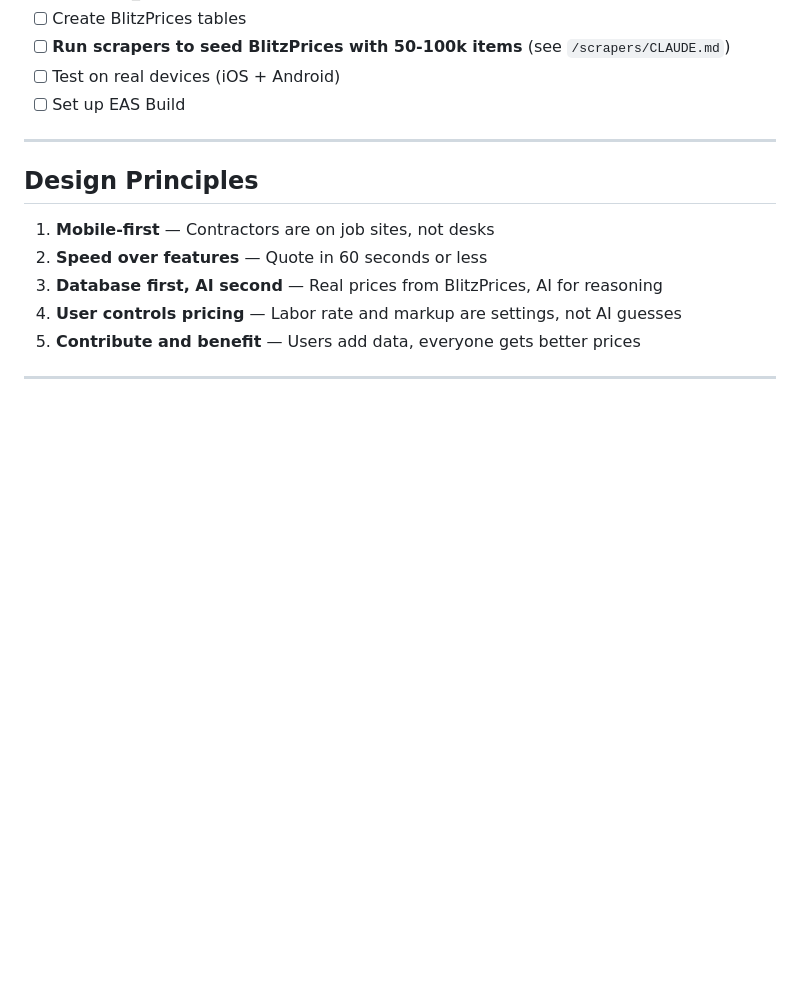
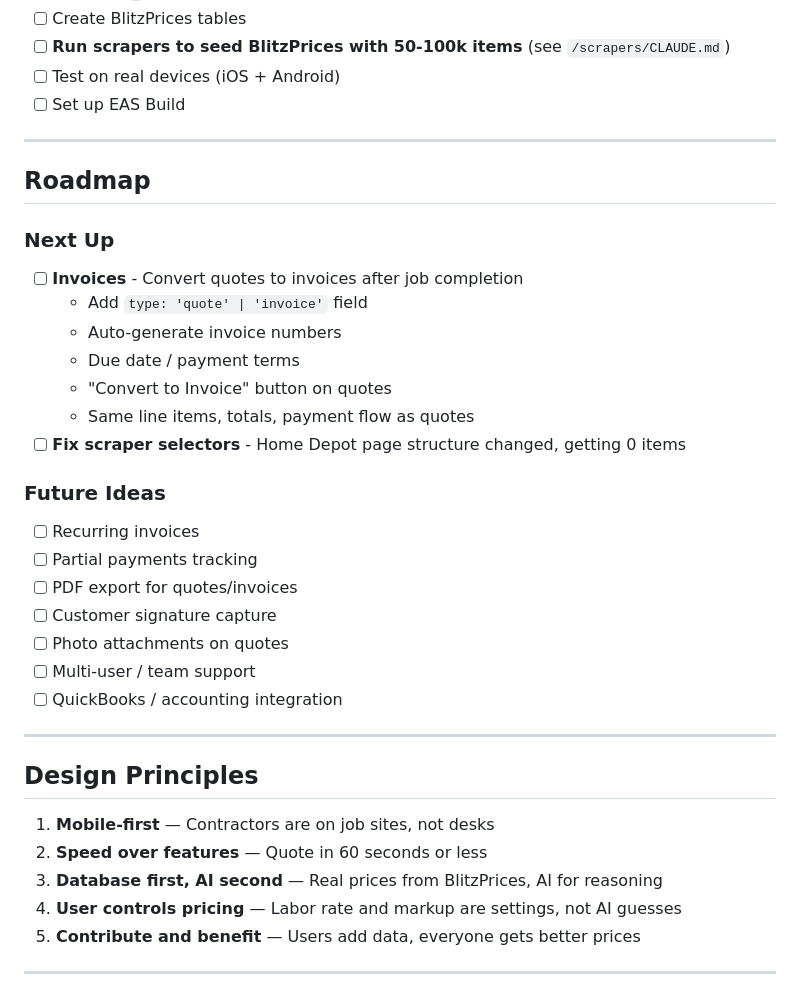
Before and after one commit to ArielLima/blitzquotes, a Markdown page: CLAUDE.md, the part around the change. Rendered like a GitHub page; blank space fills up the shorter version.

Commit message:
Add roadmap section with invoices feature
Next up:
- Invoices (convert quotes to invoices)
- Fix scraper selectors

Future ideas:
- Recurring invoices, partial payments, PDF export
- Customer signatures, photo attachments
- Team support, QuickBooks integration

🤖 Generated with [Claude Code](https://claude.com/claude-code)

Co-Authored-By: Claude Opus 4.5 <noreply@anthropic.com>

```diff
--- a/CLAUDE.md
+++ b/CLAUDE.md
@@ -580,6 +580,28 @@ eas submit            # Submit to stores
 
 ---
 
+## Roadmap
+
+### Next Up
+- [ ] **Invoices** - Convert quotes to invoices after job completion
+  - Add `type: 'quote' | 'invoice'` field
+  - Auto-generate invoice numbers
+  - Due date / payment terms
+  - "Convert to Invoice" button on quotes
+  - Same line items, totals, payment flow as quotes
+- [ ] **Fix scraper selectors** - Home Depot page structure changed, getting 0 items
+
+### Future Ideas
+- [ ] Recurring invoices
+- [ ] Partial payments tracking
+- [ ] PDF export for quotes/invoices
+- [ ] Customer signature capture
+- [ ] Photo attachments on quotes
+- [ ] Multi-user / team support
+- [ ] QuickBooks / accounting integration
+
+---
+
 ## Design Principles
 
 1. **Mobile-first** — Contractors are on job sites, not desks
```
